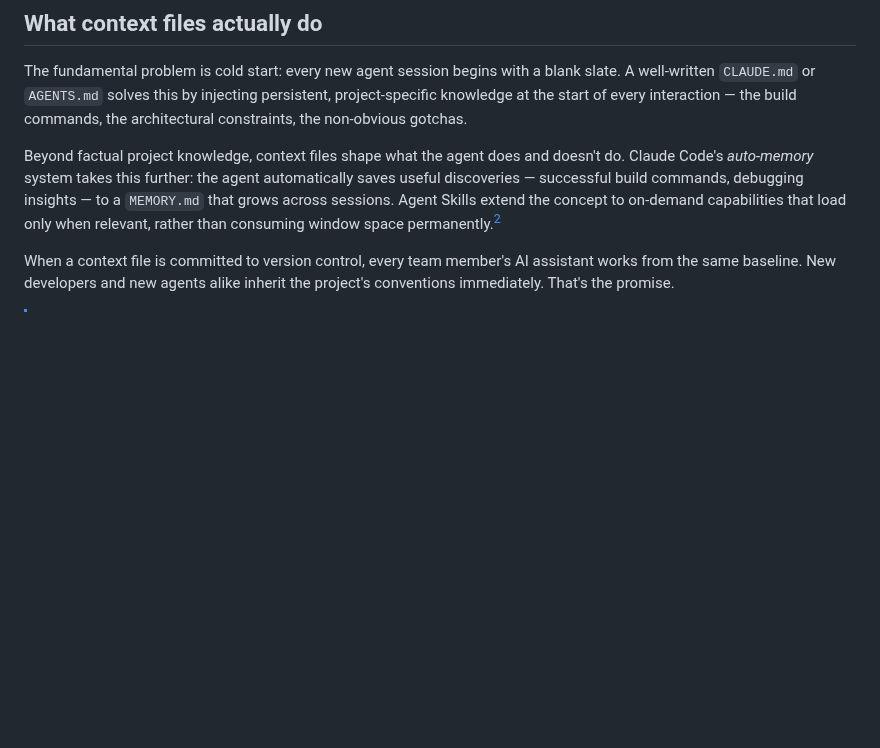
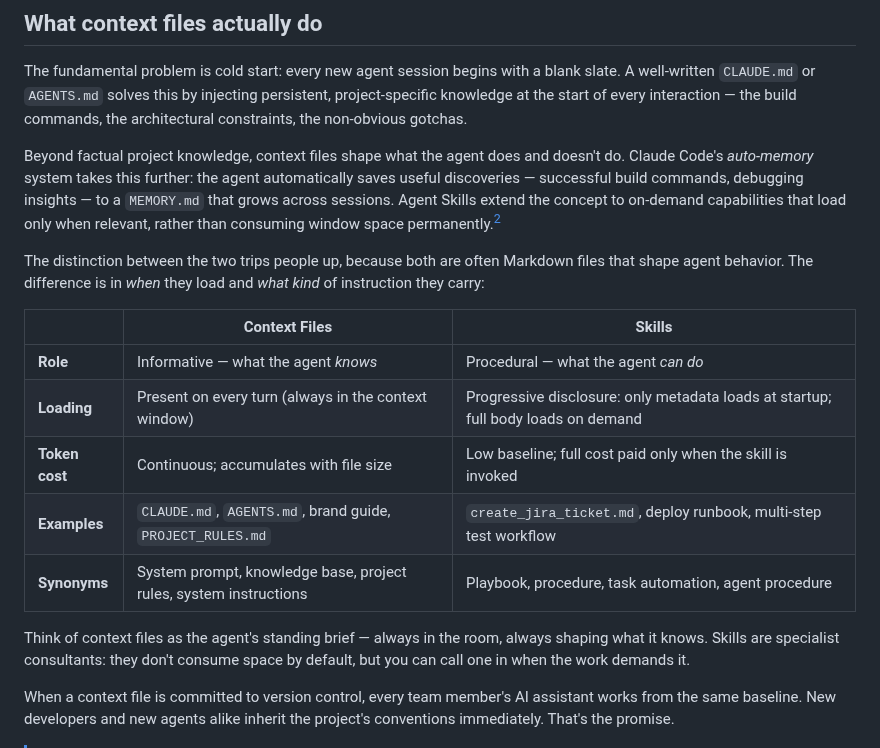
Before and after one commit to wesslen/wesslen.github.io, a Markdown page: posts/context.md, the part around the change. Rendered like a GitHub page; blank space fills up the shorter version.

Commit message:
edit context.md to include skills vs context

```diff
--- a/posts/context.md
+++ b/posts/context.md
@@ -24,6 +24,18 @@ Conventions in `CLAUDE.md`. Capabilities in `SKILL.md`. Visual systems in `DESIG
 The fundamental problem is cold start: every new agent session begins with a blank slate. A well-written `CLAUDE.md` or `AGENTS.md` solves this by injecting persistent, project-specific knowledge at the start of every interaction — the build commands, the architectural constraints, the non-obvious gotchas.
 
 Beyond factual project knowledge, context files shape what the agent does and doesn't do. Claude Code's *auto-memory* system takes this further: the agent automatically saves useful discoveries — successful build commands, debugging insights — to a `MEMORY.md` that grows across sessions. Agent Skills extend the concept to on-demand capabilities that load only when relevant, rather than consuming window space permanently.[^2]
+
+The distinction between the two trips people up, because both are often Markdown files that shape agent behavior. The difference is in *when* they load and *what kind* of instruction they carry:
+
+| | Context Files | Skills |
+|---|---|---|
+| **Role** | Informative — what the agent *knows* | Procedural — what the agent *can do* |
+| **Loading** | Present on every turn (always in the context window) | Progressive disclosure: only metadata loads at startup; full body loads on demand |
+| **Token cost** | Continuous; accumulates with file size | Low baseline; full cost paid only when the skill is invoked |
+| **Examples** | `CLAUDE.md`, `AGENTS.md`, brand guide, `PROJECT_RULES.md` | `create_jira_ticket.md`, deploy runbook, multi-step test workflow |
+| **Synonyms** | System prompt, knowledge base, project rules, system instructions | Playbook, procedure, task automation, agent procedure |
+
+Think of context files as the agent's standing brief — always in the room, always shaping what it knows. Skills are specialist consultants: they don't consume space by default, but you can call one in when the work demands it.
 
 When a context file is committed to version control, every team member's AI assistant works from the same baseline. New developers and new agents alike inherit the project's conventions immediately. That's the promise.
 
```
